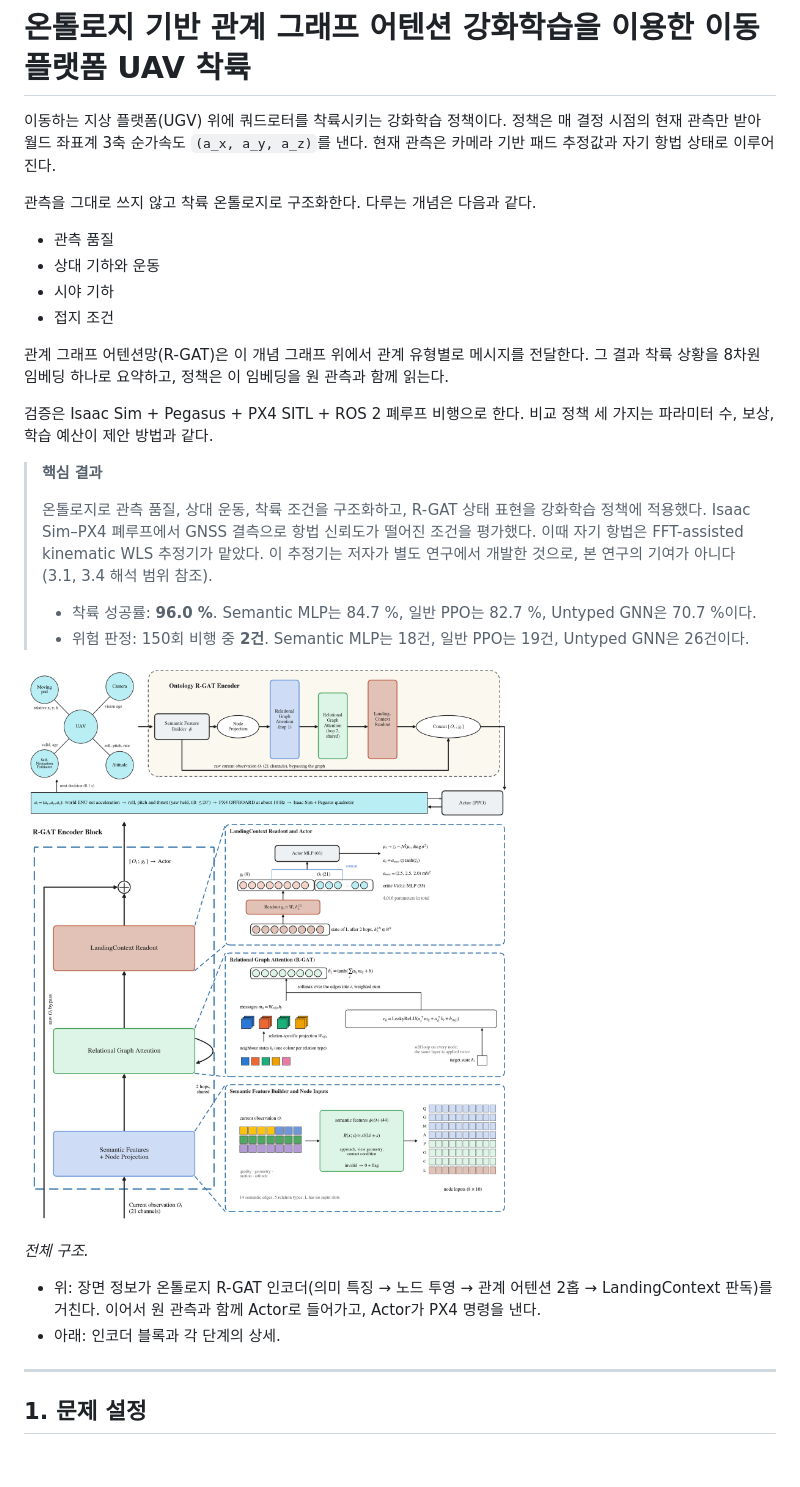
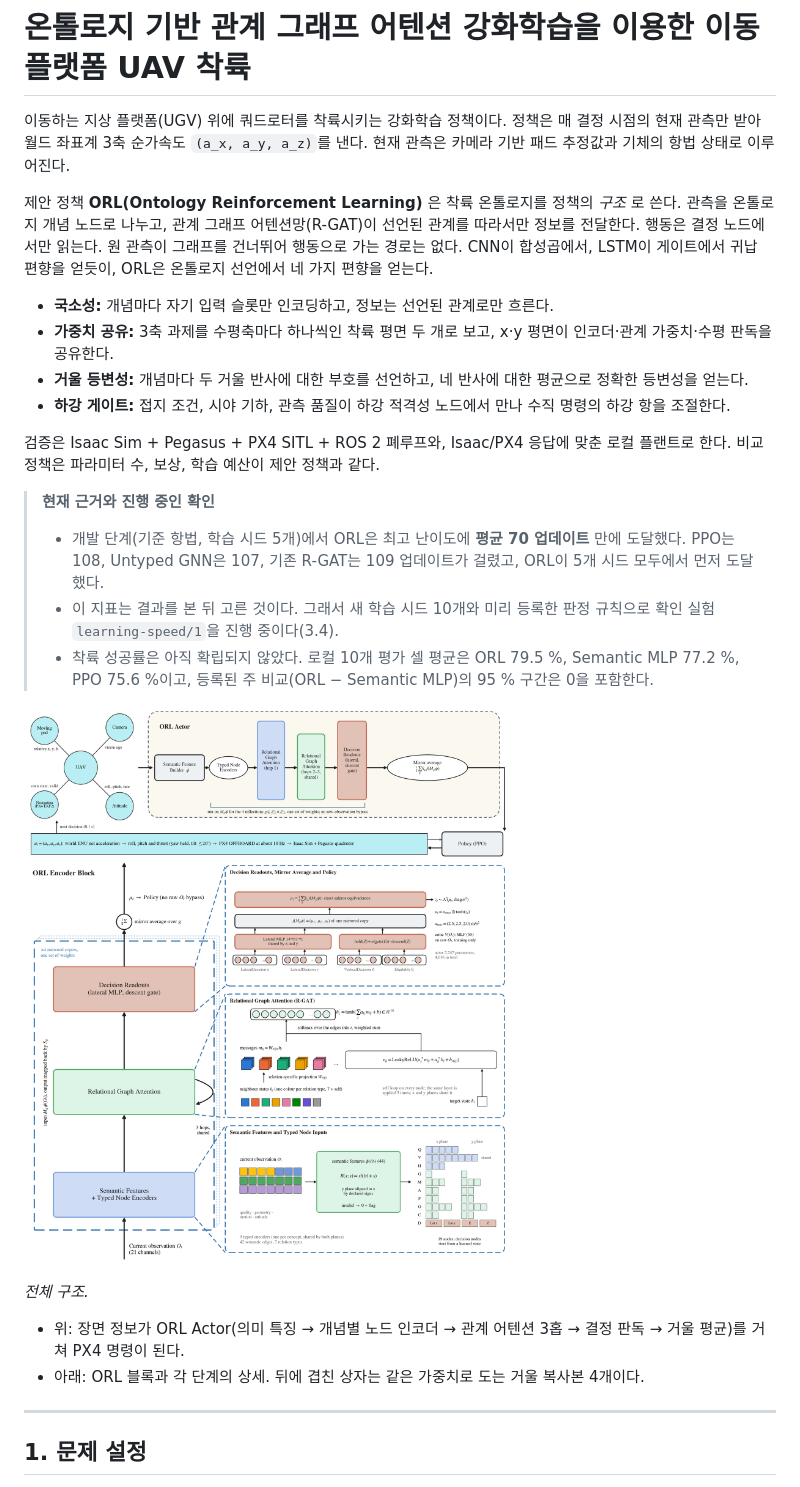
Before and after one commit to junsuk123/ONTOLOGY-STRUCTURED-REINFORCEMENT-LEARNING, a Markdown page: README.md, the part around one of its changes. Drawn GitHub-style; pictures changed too: docs/figures/overall_architecture.png; blank space fills up the shorter version.

```diff
--- a/README.md
+++ b/README.md
@@ -2,35 +2,33 @@
 
 이동하는 지상 플랫폼(UGV) 위에 쿼드로터를 착륙시키는 강화학습 정책이다.
 정책은 매 결정 시점의 현재 관측만 받아 월드 좌표계 3축 순가속도 `(a_x, a_y, a_z)`를 낸다.
-현재 관측은 카메라 기반 패드 추정값과 자기 항법 상태로 이루어진다.
+현재 관측은 카메라 기반 패드 추정값과 기체의 항법 상태로 이루어진다.
 
-관측을 그대로 쓰지 않고 착륙 온톨로지로 구조화한다. 다루는 개념은 다음과 같다.
+제안 정책 **ORL(Ontology Reinforcement Learning)** 은 착륙 온톨로지를 정책의 *구조* 로 쓴다.
+관측을 온톨로지 개념 노드로 나누고, 관계 그래프 어텐션망(R-GAT)이 선언된 관계를 따라서만 정보를 전달한다.
+행동은 결정 노드에서만 읽는다. 원 관측이 그래프를 건너뛰어 행동으로 가는 경로는 없다.
+CNN이 합성곱에서, LSTM이 게이트에서 귀납 편향을 얻듯이, ORL은 온톨로지 선언에서 네 가지 편향을 얻는다.
 
-- 관측 품질
-- 상대 기하와 운동
-- 시야 기하
-- 접지 조건
+- **국소성:** 개념마다 자기 입력 슬롯만 인코딩하고, 정보는 선언된 관계로만 흐른다.
+- **가중치 공유:** 3축 과제를 수평축마다 하나씩인 착륙 평면 두 개로 보고, x·y 평면이 인코더·관계 가중치·수평 판독을 공유한다.
+- **거울 등변성:** 개념마다 두 거울 반사에 대한 부호를 선언하고, 네 반사에 대한 평균으로 정확한 등변성을 얻는다.
+- **하강 게이트:** 접지 조건, 시야 기하, 관측 품질이 하강 적격성 노드에서 만나 수직 명령의 하강 항을 조절한다.
 
-관계 그래프 어텐션망(R-GAT)은 이 개념 그래프 위에서 관계 유형별로 메시지를 전달한다.
-그 결과 착륙 상황을 8차원 임베딩 하나로 요약하고, 정책은 이 임베딩을 원 관측과 함께 읽는다.
+검증은 Isaac Sim + Pegasus + PX4 SITL + ROS 2 폐루프와, Isaac/PX4 응답에 맞춘 로컬 플랜트로 한다.
+비교 정책은 파라미터 수, 보상, 학습 예산이 제안 정책과 같다.
 
-검증은 Isaac Sim + Pegasus + PX4 SITL + ROS 2 폐루프 비행으로 한다. 비교 정책 세 가지는 파라미터 수, 보상, 학습 예산이 제안 방법과 같다.
-
-> **핵심 결과**
+> **현재 근거와 진행 중인 확인**
 >
-> 온톨로지로 관측 품질, 상대 운동, 착륙 조건을 구조화하고, R-GAT 상태 표현을 강화학습 정책에 적용했다.
-> Isaac Sim–PX4 폐루프에서 GNSS 결측으로 항법 신뢰도가 떨어진 조건을 평가했다.
-> 이때 자기 항법은 FFT-assisted kinematic WLS 추정기가 맡았다. 이 추정기는 저자가 별도 연구에서 개발한 것으로, 본 연구의 기여가 아니다(3.1, 3.4 해석 범위 참조).
->
-> - 착륙 성공률: **96.0 %**. Semantic MLP는 84.7 %, 일반 PPO는 82.7 %, Untyped GNN은 70.7 %이다.
-> - 위험 판정: 150회 비행 중 **2건**. Semantic MLP는 18건, 일반 PPO는 19건, Untyped GNN은 26건이다.
+> - 개발 단계(기준 항법, 학습 시드 5개)에서 ORL은 최고 난이도에 **평균 70 업데이트** 만에 도달했다.
+>   PPO는 108, Untyped GNN은 107, 기존 R-GAT는 109 업데이트가 걸렸고, ORL이 5개 시드 모두에서 먼저 도달했다.
+> - 이 지표는 결과를 본 뒤 고른 것이다. 그래서 새 학습 시드 10개와 미리 등록한 판정 규칙으로 확인 실험 `learning-speed/1`을 진행 중이다(3.4).
+> - 착륙 성공률은 아직 확립되지 않았다. 로컬 10개 평가 셀 평균은 ORL 79.5 %, Semantic MLP 77.2 %, PPO 75.6 %이고, 등록된 주 비교(ORL − Semantic MLP)의 95 % 구간은 0을 포함한다.
 
 ![Overall architecture](docs/figures/overall_architecture.png)
 
 *전체 구조.*
-- 위: 장면 정보가 온톨로지 R-GAT 인코더(의미 특징 → 노드 투영 → 관계 어텐션 2홉 → LandingContext 판독)를 거친다.
-  이어서 원 관측과 함께 Actor로 들어가고, Actor가 PX4 명령을 낸다.
-- 아래: 인코더 블록과 각 단계의 상세.
+- 위: 장면 정보가 ORL Actor(의미 특징 → 개념별 노드 인코더 → 관계 어텐션 3홉 → 결정 판독 → 거울 평균)를 거쳐 PX4 명령이 된다.
+- 아래: ORL 블록과 각 단계의 상세. 뒤에 겹친 상자는 같은 가중치로 도는 거울 복사본 4개이다.
 
 ---
 
```
Also changed, not shown: other parts of README.md (+171 -177 lines), Ontology_RGAT_UAV_RL_ISAAC_PX4/docs/README.md (+3 -3 lines), docs/figures/README.md (+32 -40 lines), docs/figures/ontology_graph.png, docs/figures/system_architecture.png, 4 other files.
